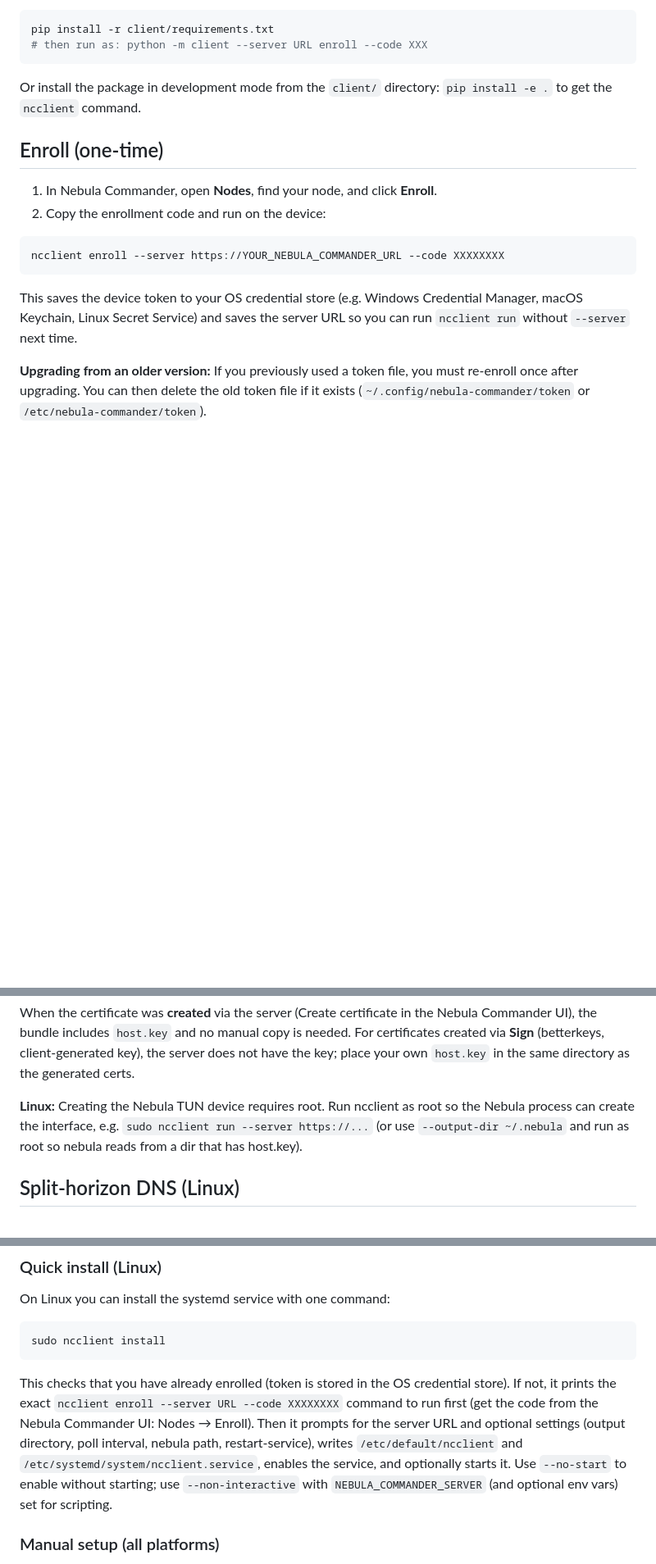
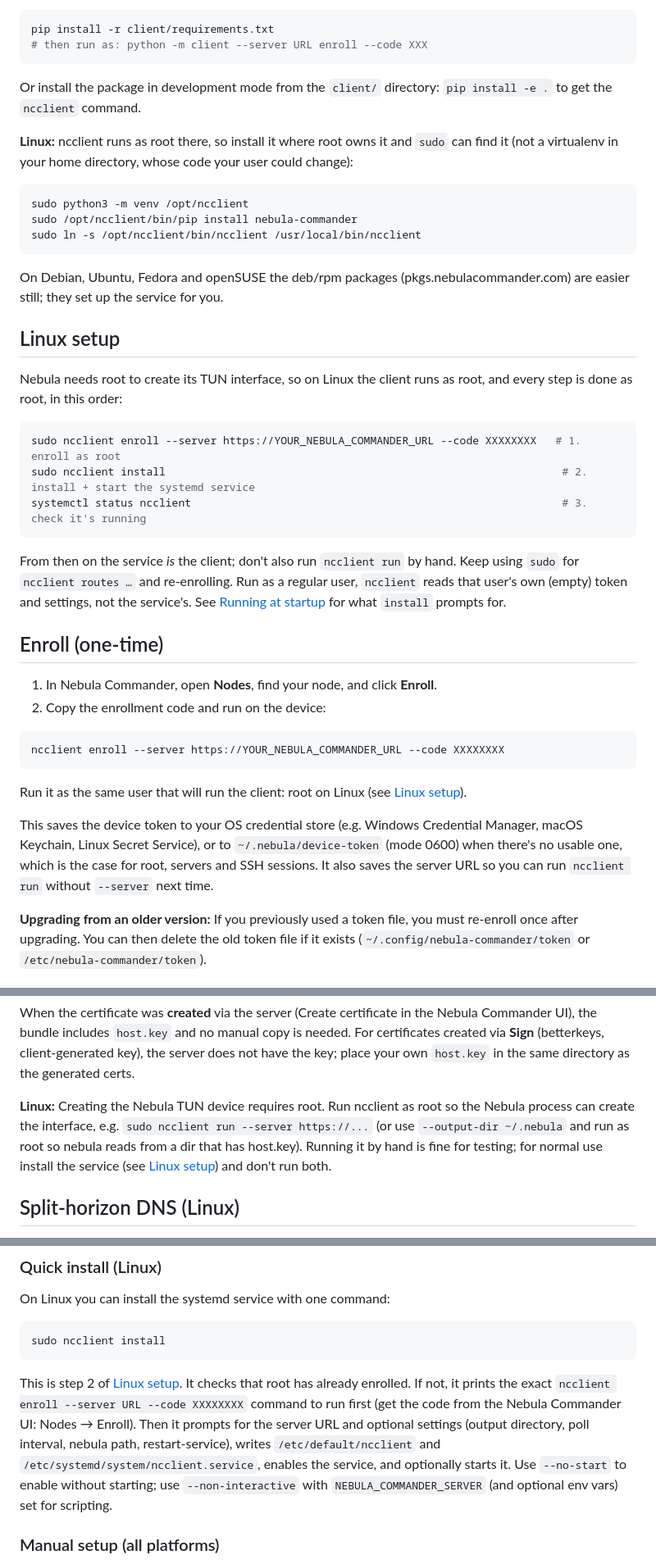
Before and after one commit to NixRTR/nebula-commander, a Markdown page: client/README.md, 3 parts joined by grey strips. Shown at 82% size. Rendered like a GitHub page; blank space fills up the shorter version.

Commit message:
client README: Linux setup order - enroll as root, install the service
Spell out the Linux sequence (sudo enroll, sudo ncclient install, check
systemctl status) and that the service then is the client, so regular-user
ncclient commands see their own empty state. Recommend a root-owned venv in
/opt with a /usr/local/bin link for pip installs, so sudo finds ncclient,
`install` writes a working ExecStart, and the root service doesn't run code
a regular user can modify. Note the token's ~/.nebula/device-token fallback.

Co-Authored-By: Claude Opus 5.5 <noreply@anthropic.com>

````diff
--- a/client/README.md
+++ b/client/README.md
@@ -23,6 +23,28 @@ pip install -r client/requirements.txt
 
 Or install the package in development mode from the `client/` directory: `pip install -e .` to get the `ncclient` command.
 
+**Linux:** ncclient runs as root there, so install it where root owns it and `sudo` can find it (not a virtualenv in your home directory, whose code your user could change):
+
+```bash
+sudo python3 -m venv /opt/ncclient
+sudo /opt/ncclient/bin/pip install nebula-commander
+sudo ln -s /opt/ncclient/bin/ncclient /usr/local/bin/ncclient
+```
+
+On Debian, Ubuntu, Fedora and openSUSE the deb/rpm packages (pkgs.nebulacommander.com) are easier still; they set up the service for you.
+
+## Linux setup
+
+Nebula needs root to create its TUN interface, so on Linux the client runs as root, and every step is done as root, in this order:
+
+```bash
+sudo ncclient enroll --server https://YOUR_NEBULA_COMMANDER_URL --code XXXXXXXX   # 1. enroll as root
+sudo ncclient install                                                              # 2. install + start the systemd service
+systemctl status ncclient                                                          # 3. check it's running
+```
+
+From then on the service *is* the client; don't also run `ncclient run` by hand. Keep using `sudo` for `ncclient routes …` and re-enrolling. Run as a regular user, `ncclient` reads that user's own (empty) token and settings, not the service's. See [Running at startup](#running-at-startup) for what `install` prompts for.
+
 ## Enroll (one-time)
 
 1. In Nebula Commander, open **Nodes**, find your node, and click **Enroll**.
@@ -32,7 +54,9 @@ Or install the package in development mode from the `client/` directory: `pip in
 ncclient enroll --server https://YOUR_NEBULA_COMMANDER_URL --code XXXXXXXX
 ```
 
-This saves the device token to your OS credential store (e.g. Windows Credential Manager, macOS Keychain, Linux Secret Service) and saves the server URL so you can run `ncclient run` without `--server` next time.
+Run it as the same user that will run the client: root on Linux (see [Linux setup](#linux-setup)).
+
+This saves the device token to your OS credential store (e.g. Windows Credential Manager, macOS Keychain, Linux Secret Service), or to `~/.nebula/device-token` (mode 0600) when there's no usable one, which is the case for root, servers and SSH sessions. It also saves the server URL so you can run `ncclient run` without `--server` next time.
 
 **Upgrading from an older version:** If you previously used a token file, you must re-enroll once after upgrading. You can then delete the old token file if it exists (`~/.config/nebula-commander/token` or `/etc/nebula-commander/token`).
 
@@ -67,7 +91,7 @@ ncclient run --server https://nc.example.com --restart-service nebula
 
 When the certificate was **created** via the server (Create certificate in the Nebula Commander UI), the bundle includes `host.key` and no manual copy is needed. For certificates created via **Sign** (betterkeys, client-generated key), the server does not have the key; place your own `host.key` in the same directory as the generated certs.
 
-**Linux:** Creating the Nebula TUN device requires root. Run ncclient as root so the Nebula process can create the interface, e.g. `sudo ncclient run --server https://...` (or use `--output-dir ~/.nebula` and run as root so nebula reads from a dir that has host.key).
+**Linux:** Creating the Nebula TUN device requires root. Run ncclient as root so the Nebula process can create the interface, e.g. `sudo ncclient run --server https://...` (or use `--output-dir ~/.nebula` and run as root so nebula reads from a dir that has host.key). Running it by hand is fine for testing; for normal use install the service (see [Linux setup](#linux-setup)) and don't run both.
 
 ## Split-horizon DNS (Linux)
 
@@ -133,7 +157,7 @@ On Linux you can install the systemd service with one command:
 sudo ncclient install
 ```
 
-This checks that you have already enrolled (token is stored in the OS credential store). If not, it prints the exact `ncclient enroll --server URL --code XXXXXXXX` command to run first (get the code from the Nebula Commander UI: Nodes → Enroll). Then it prompts for the server URL and optional settings (output directory, poll interval, nebula path, restart-service), writes `/etc/default/ncclient` and `/etc/systemd/system/ncclient.service`, enables the service, and optionally starts it. Use `--no-start` to enable without starting; use `--non-interactive` with `NEBULA_COMMANDER_SERVER` (and optional env vars) set for scripting.
+This is step 2 of [Linux setup](#linux-setup). It checks that root has already enrolled. If not, it prints the exact `ncclient enroll --server URL --code XXXXXXXX` command to run first (get the code from the Nebula Commander UI: Nodes → Enroll). Then it prompts for the server URL and optional settings (output directory, poll interval, nebula path, restart-service), writes `/etc/default/ncclient` and `/etc/systemd/system/ncclient.service`, enables the service, and optionally starts it. Use `--no-start` to enable without starting; use `--non-interactive` with `NEBULA_COMMANDER_SERVER` (and optional env vars) set for scripting.
 
 ### Manual setup (all platforms)
 
````
